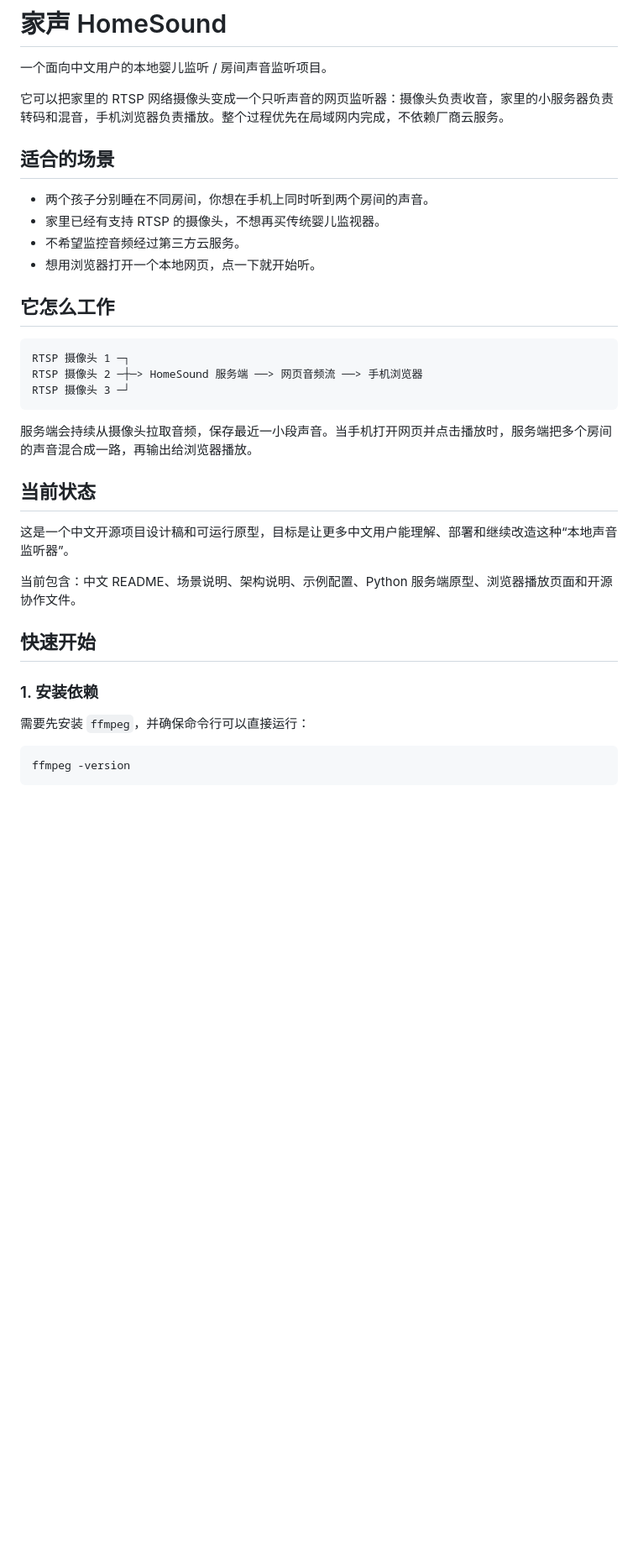
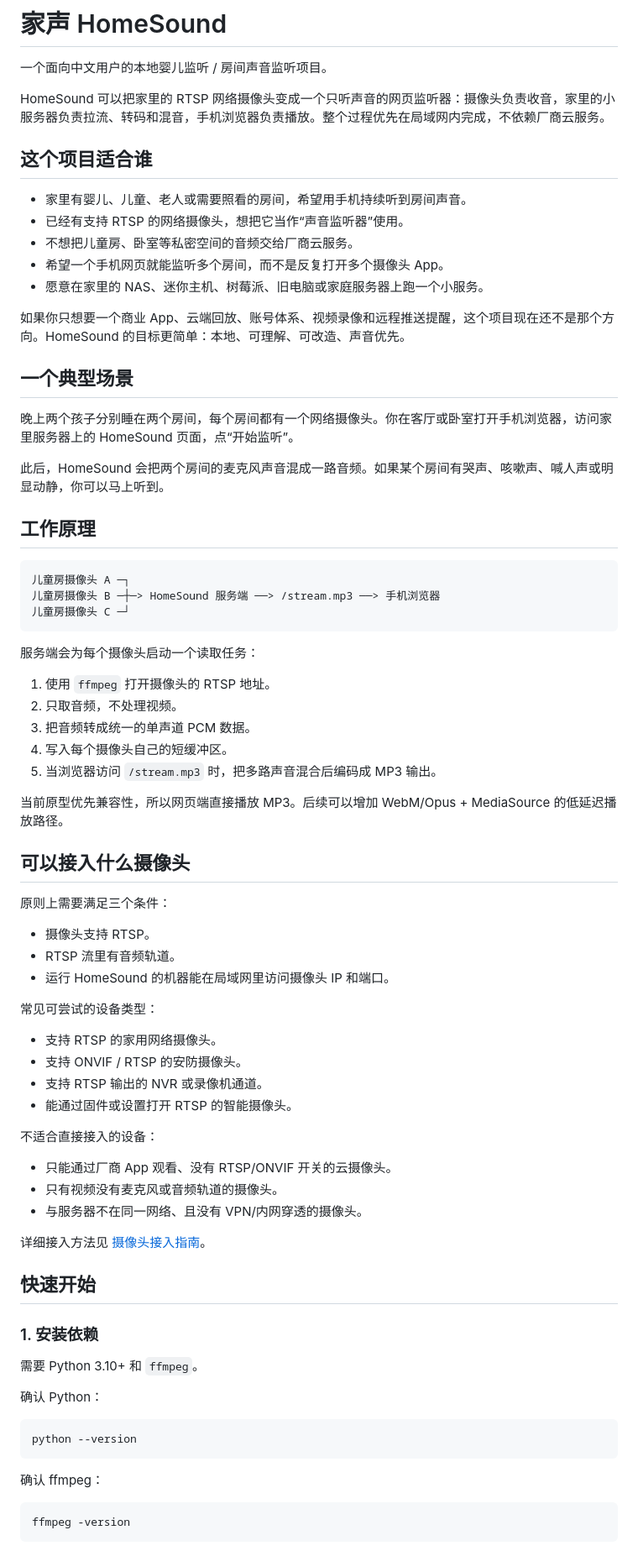
Before and after one commit to conanxin/home-sound-monitor, a Markdown page: README.md, the part around one of its changes. Shown at 84% size. GitHub-like rendering; blank space fills up the shorter version.

````diff
--- a/README.md
+++ b/README.md
@@ -2,36 +2,78 @@
 
 一个面向中文用户的本地婴儿监听 / 房间声音监听项目。
 
-它可以把家里的 RTSP 网络摄像头变成一个只听声音的网页监听器：摄像头负责收音，家里的小服务器负责转码和混音，手机浏览器负责播放。整个过程优先在局域网内完成，不依赖厂商云服务。
+HomeSound 可以把家里的 RTSP 网络摄像头变成一个只听声音的网页监听器：摄像头负责收音，家里的小服务器负责拉流、转码和混音，手机浏览器负责播放。整个过程优先在局域网内完成，不依赖厂商云服务。
 
-## 适合的场景
+## 这个项目适合谁
 
-- 两个孩子分别睡在不同房间，你想在手机上同时听到两个房间的声音。
-- 家里已经有支持 RTSP 的摄像头，不想再买传统婴儿监视器。
-- 不希望监控音频经过第三方云服务。
-- 想用浏览器打开一个本地网页，点一下就开始听。
+- 家里有婴儿、儿童、老人或需要照看的房间，希望用手机持续听到房间声音。
+- 已经有支持 RTSP 的网络摄像头，想把它当作“声音监听器”使用。
+- 不想把儿童房、卧室等私密空间的音频交给厂商云服务。
+- 希望一个手机网页就能监听多个房间，而不是反复打开多个摄像头 App。
+- 愿意在家里的 NAS、迷你主机、树莓派、旧电脑或家庭服务器上跑一个小服务。
 
-## 它怎么工作
+如果你只想要一个商业 App、云端回放、账号体系、视频录像和远程推送提醒，这个项目现在还不是那个方向。HomeSound 的目标更简单：本地、可理解、可改造、声音优先。
+
+## 一个典型场景
+
+晚上两个孩子分别睡在两个房间，每个房间都有一个网络摄像头。你在客厅或卧室打开手机浏览器，访问家里服务器上的 HomeSound 页面，点“开始监听”。
+
+此后，HomeSound 会把两个房间的麦克风声音混成一路音频。如果某个房间有哭声、咳嗽声、喊人声或明显动静，你可以马上听到。
+
+## 工作原理
 
 ```text
-RTSP 摄像头 1 ─┐
-RTSP 摄像头 2 ─┼─> HomeSound 服务端 ──> 网页音频流 ──> 手机浏览器
-RTSP 摄像头 3 ─┘
+儿童房摄像头 A ─┐
+儿童房摄像头 B ─┼─> HomeSound 服务端 ──> /stream.mp3 ──> 手机浏览器
+儿童房摄像头 C ─┘
 ```
 
-服务端会持续从摄像头拉取音频，保存最近一小段声音。当手机打开网页并点击播放时，服务端把多个房间的声音混合成一路，再输出给浏览器播放。
+服务端会为每个摄像头启动一个读取任务：
 
-## 当前状态
+1. 使用 `ffmpeg` 打开摄像头的 RTSP 地址。
+2. 只取音频，不处理视频。
+3. 把音频转成统一的单声道 PCM 数据。
+4. 写入每个摄像头自己的短缓冲区。
+5. 当浏览器访问 `/stream.mp3` 时，把多路声音混合后编码成 MP3 输出。
 
-这是一个中文开源项目设计稿和可运行原型，目标是让更多中文用户能理解、部署和继续改造这种“本地声音监听器”。
+当前原型优先兼容性，所以网页端直接播放 MP3。后续可以增加 WebM/Opus + MediaSource 的低延迟播放路径。
 
-当前包含：中文 README、场景说明、架构说明、示例配置、Python 服务端原型、浏览器播放页面和开源协作文件。
+## 可以接入什么摄像头
+
+原则上需要满足三个条件：
+
+- 摄像头支持 RTSP。
+- RTSP 流里有音频轨道。
+- 运行 HomeSound 的机器能在局域网里访问摄像头 IP 和端口。
+
+常见可尝试的设备类型：
+
+- 支持 RTSP 的家用网络摄像头。
+- 支持 ONVIF / RTSP 的安防摄像头。
+- 支持 RTSP 输出的 NVR 或录像机通道。
+- 能通过固件或设置打开 RTSP 的智能摄像头。
+
+不适合直接接入的设备：
+
+- 只能通过厂商 App 观看、没有 RTSP/ONVIF 开关的云摄像头。
+- 只有视频没有麦克风或音频轨道的摄像头。
+- 与服务器不在同一网络、且没有 VPN/内网穿透的摄像头。
+
+详细接入方法见 [摄像头接入指南](docs/camera-setup.md)。
 
 ## 快速开始
 
 ### 1. 安装依赖
 
-需要先安装 `ffmpeg`，并确保命令行可以直接运行：
+需要 Python 3.10+ 和 `ffmpeg`。
+
+确认 Python：
+
+```bash
+python --version
+```
+
+确认 ffmpeg：
 
 ```bash
 ffmpeg -version
````
Also changed, not shown: other parts of README.md (+121 -41 lines).
